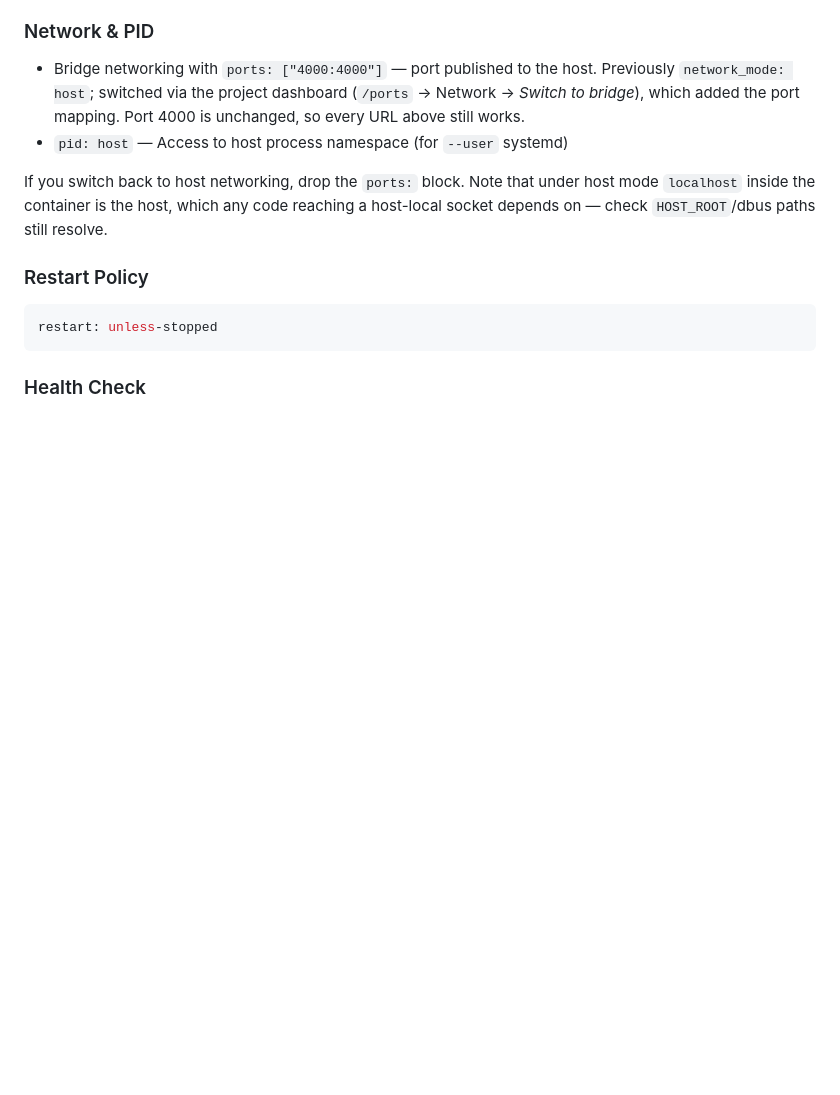
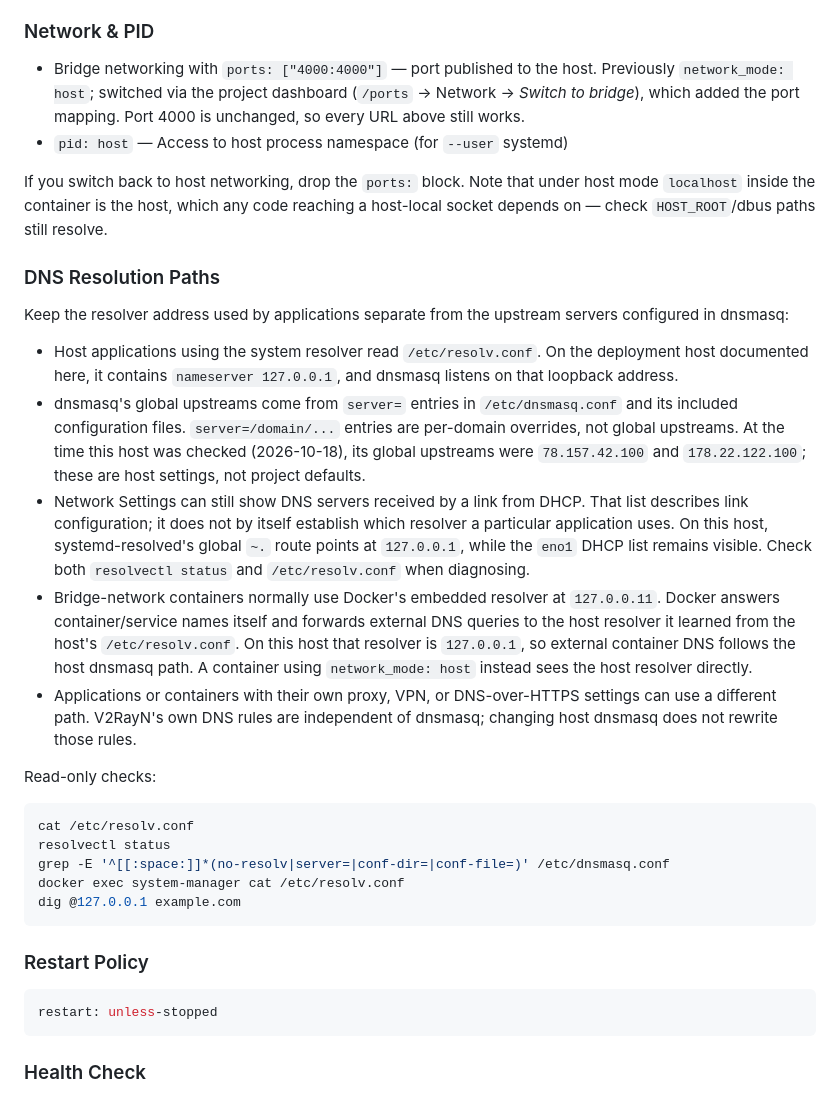
Before and after one commit to greatkourosh/system_manager, a Markdown page: docs/DEPLOYMENT.md, the part around the change. GitHub-like rendering; blank space fills up the shorter version.

Commit message:
docs: clarify host and container DNS paths

````diff
--- a/docs/DEPLOYMENT.md
+++ b/docs/DEPLOYMENT.md
@@ -123,6 +123,44 @@ Two consequences worth knowing:
 If you switch back to host networking, drop the `ports:` block. Note that under
 host mode `localhost` inside the container is the host, which any code reaching
 a host-local socket depends on — check `HOST_ROOT`/dbus paths still resolve.
+
+### DNS Resolution Paths
+
+Keep the resolver address used by applications separate from the upstream
+servers configured in dnsmasq:
+
+- Host applications using the system resolver read `/etc/resolv.conf`. On the
+  deployment host documented here, it contains `nameserver 127.0.0.1`, and
+  dnsmasq listens on that loopback address.
+- dnsmasq's global upstreams come from `server=` entries in
+  `/etc/dnsmasq.conf` and its included configuration files. `server=/domain/...`
+  entries are per-domain overrides, not global upstreams. At the time this
+  host was checked (2026-10-18), its global upstreams were
+  `78.157.42.100` and `178.22.122.100`; these are host settings, not project
+  defaults.
+- Network Settings can still show DNS servers received by a link from DHCP.
+  That list describes link configuration; it does not by itself establish which
+  resolver a particular application uses. On this host, systemd-resolved's
+  global `~.` route points at `127.0.0.1`, while the `eno1` DHCP list remains
+  visible. Check both `resolvectl status` and `/etc/resolv.conf` when diagnosing.
+- Bridge-network containers normally use Docker's embedded resolver at
+  `127.0.0.11`. Docker answers container/service names itself and forwards
+  external DNS queries to the host resolver it learned from the host's
+  `/etc/resolv.conf`. On this host that resolver is `127.0.0.1`, so external
+  container DNS follows the host dnsmasq path. A container using `network_mode:
+  host` instead sees the host resolver directly.
+- Applications or containers with their own proxy, VPN, or DNS-over-HTTPS
+  settings can use a different path. V2RayN's own DNS rules are independent of
+  dnsmasq; changing host dnsmasq does not rewrite those rules.
+
+Read-only checks:
+```bash
+cat /etc/resolv.conf
+resolvectl status
+grep -E '^[[:space:]]*(no-resolv|server=|conf-dir=|conf-file=)' /etc/dnsmasq.conf
+docker exec system-manager cat /etc/resolv.conf
+dig @127.0.0.1 example.com
+```
 
 ### Restart Policy
 ```yaml
````
Also changed, not shown: docs/ARCHITECTURE.md (+15 -0 lines).
